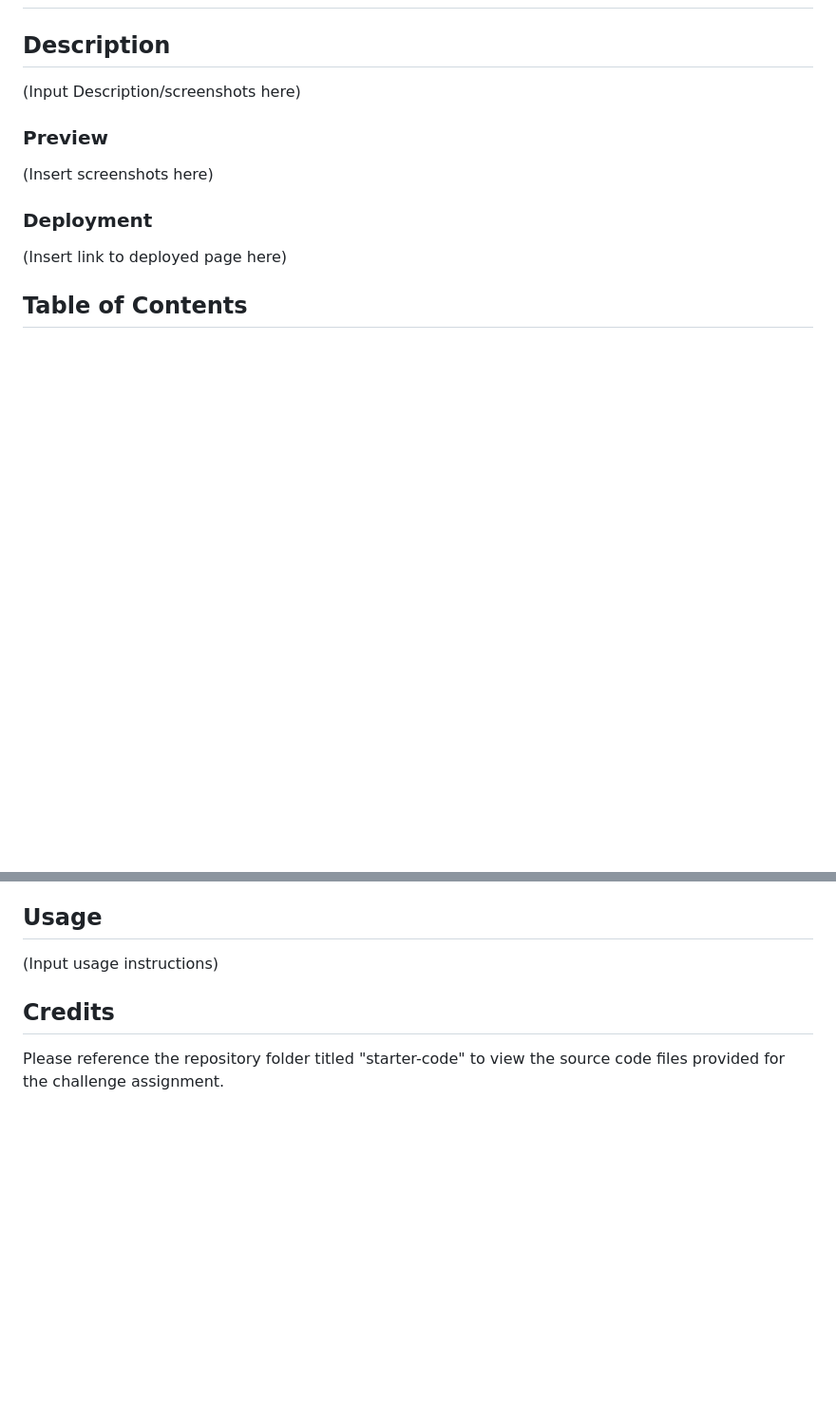
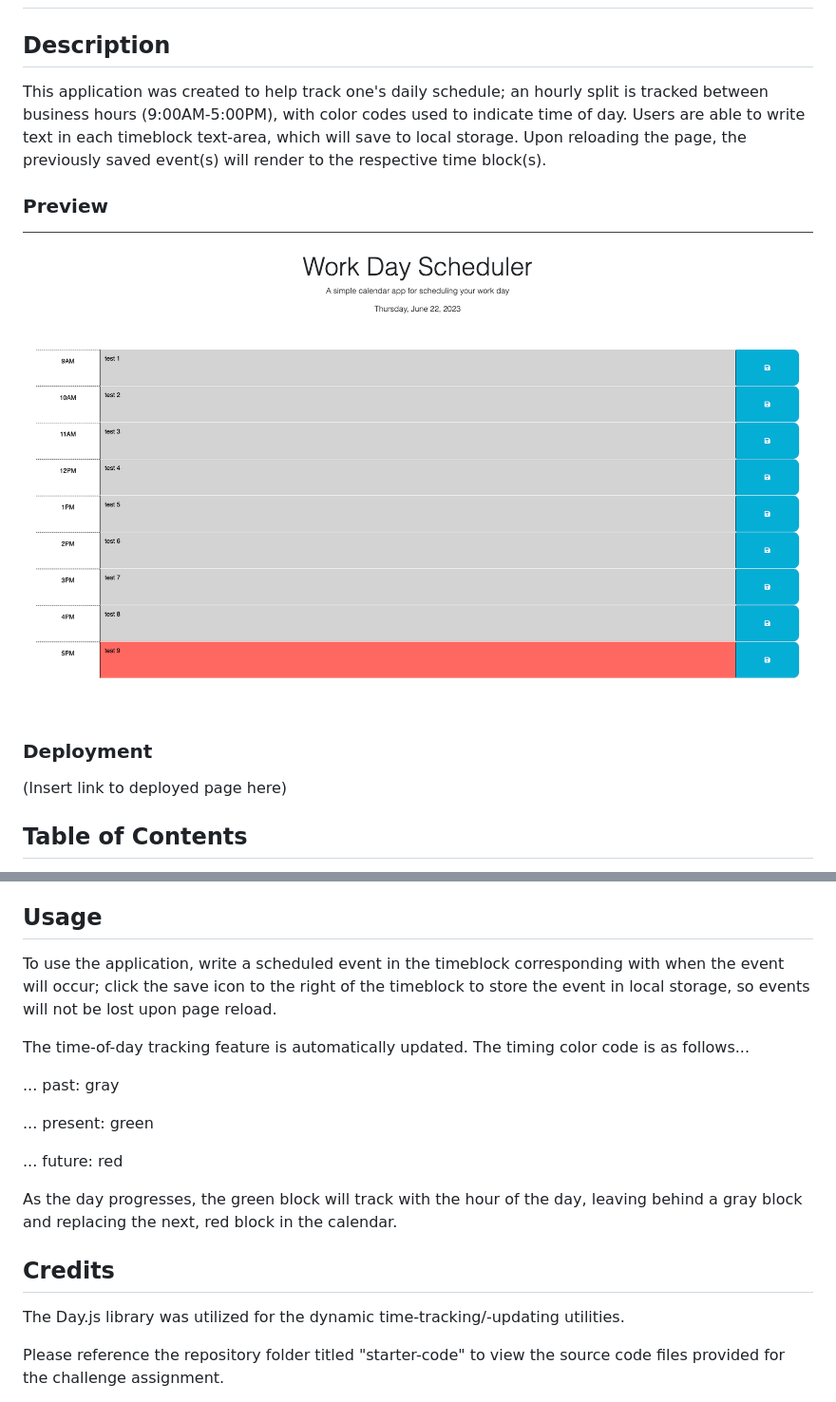
Before and after one commit to ryantixier/m5c-work-day-scheduler, a Markdown page: README.md, 2 parts joined by grey strips. Shown: that part at 95% size. Drawn GitHub-style; pictures changed too: Assets/screenshots/Screenshot Home Page.png (added); blank space fills up the shorter version.

Commit message:
(REPO) added screenshot used in README file; (README.MD) finished all sections, just need link to deployed application.

```diff
--- a/README.md
+++ b/README.md
@@ -2,11 +2,11 @@
 
 ## Description
 
-(Input Description/screenshots here)
+This application was created to help track one's daily schedule; an hourly split is tracked between business hours (9:00AM-5:00PM), with color codes used to indicate time of day. Users are able to write text in each timeblock text-area, which will save to local storage. Upon reloading the page, the previously saved event(s) will render to the respective time block(s).
 
 ### Preview
 
-(Insert screenshots here)
+![Screenshot of Home Page](./Assets/screenshots/Screenshot%20Home%20Page.png)
 
 ### Deployment
 
@@ -27,9 +27,21 @@ N/A
 
 ## Usage
 
-(Input usage instructions)
+To use the application, write a scheduled event in the timeblock corresponding with when the event will occur; click the save icon to the right of the timeblock to store the event in local storage, so events will not be lost upon page reload.
+
+The time-of-day tracking feature is automatically updated. The timing color code is as follows...
+
+... past: gray
+
+... present: green
+
+... future: red
+
+As the day progresses, the green block will track with the hour of the day, leaving behind a gray block and replacing the next, red block in the calendar.
 
 ## Credits
+
+The Day.js library was utilized for the dynamic time-tracking/-updating utilities.
 
 Please reference the repository folder titled "starter-code" to view the source code files provided for the challenge assignment.
 
```
